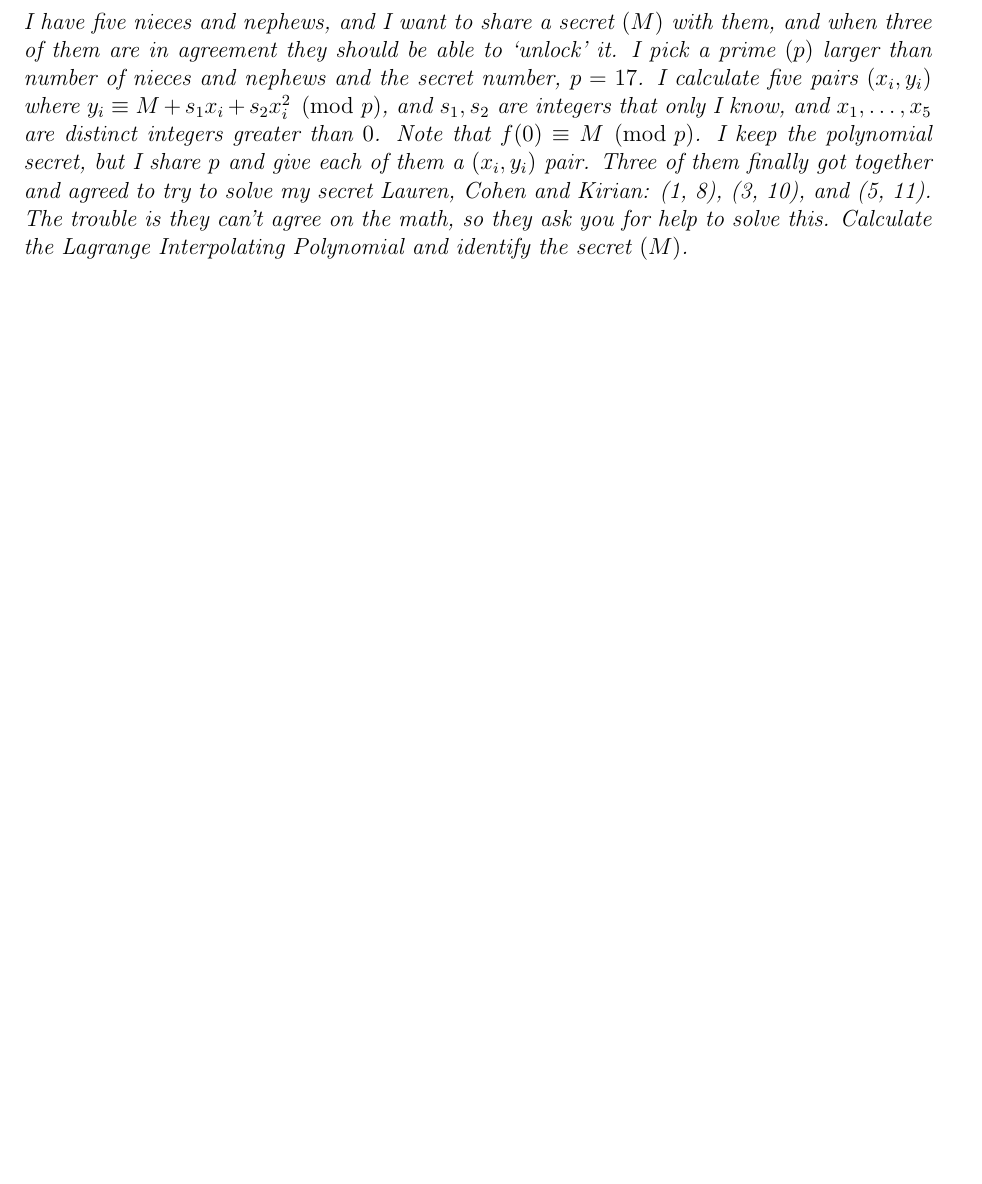
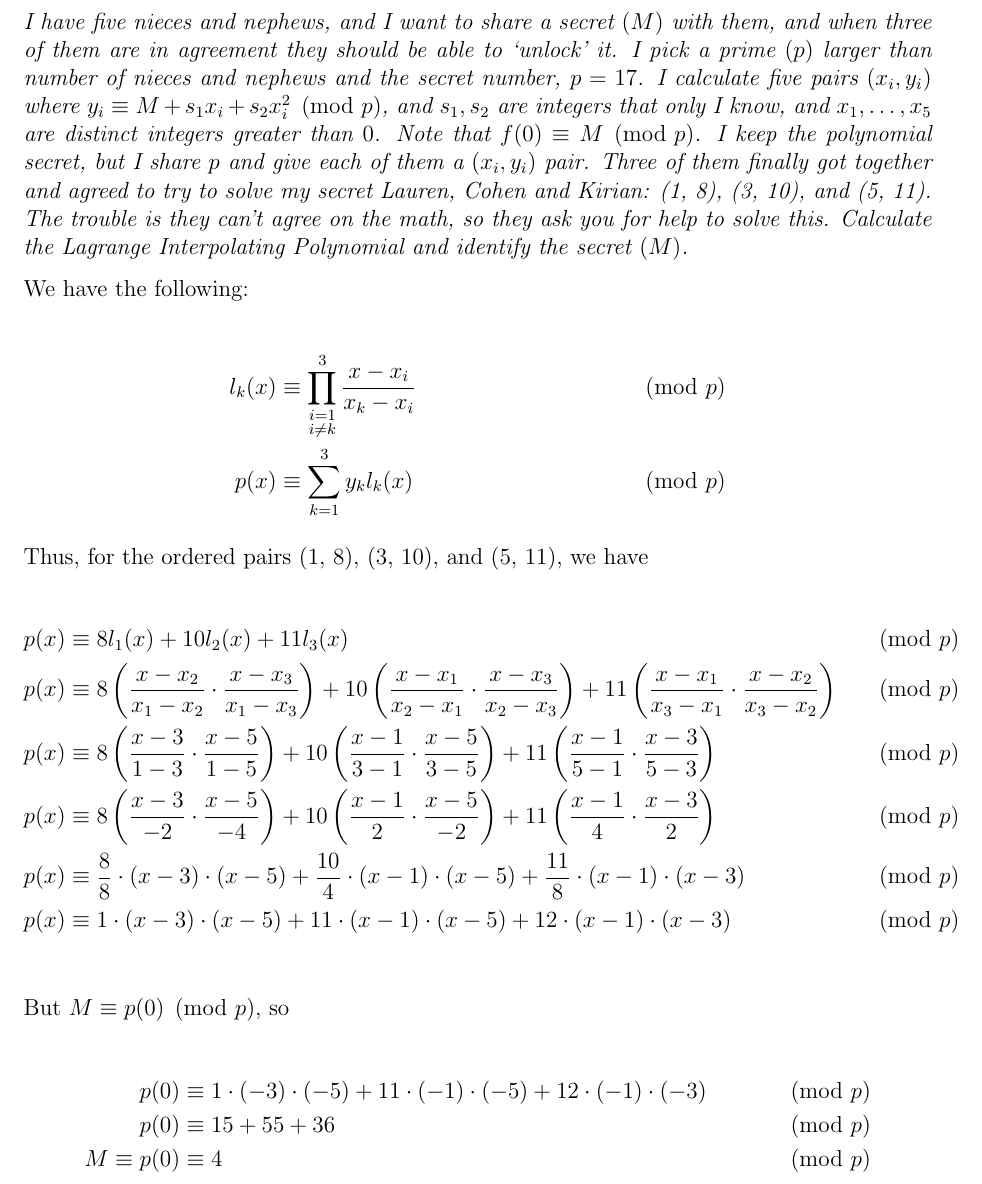
Before and after one commit to Notgnoshi/cryptography, a LaTeX problem sheet (homework/exam2/exam2.tex): part of page 10 of 10, cut so that both start at the same text, the shorter picture padded with empty space. Compiled offline with pdfLaTeX.

Commit message:
Finish problem 8. FML.

```diff
--- a/homework/exam2/exam2.tex
+++ b/homework/exam2/exam2.tex
@@ -250,5 +250,29 @@
 %% 8
 \section{} \textit{I have five nieces and nephews, and I want to share a secret $(M)$ with them, and when three of them are in agreement they should be able to `unlock' it. I pick a prime $(p)$ larger than number of nieces and nephews and the secret number, $p = 17$. I calculate five pairs $(x_i, y_i)$ where $y_i \equiv M + s_1 x_i + s_2 x_i ^ 2\pmod{p}$, and $s_1, s_2$ are integers that only I know, and $x_1, \dots, x_5$ are distinct integers greater than $0$. Note that $f(0) \equiv M \pmod{p}$. I keep the polynomial secret, but I share $p$ and give each of them a $(x_i, y_i)$ pair. Three of them finally got together and agreed to try to solve my secret Lauren, Cohen and Kirian: (1, 8), (3, 10), and (5, 11). The trouble is they can't agree on the math, so they ask you for help to solve this. Calculate the Lagrange Interpolating Polynomial and identify the secret $(M)$.}
 
+    We have the following:
 
+    \begin{align*}
+        l_k(x) &\equiv \prod_{\substack{i = 1 \\ i \neq k}}^3 \frac{x - x_i}{x_k - x_i} &\pmod{p}\\
+        p(x) &\equiv \sum_{k = 1}^3 y_k l_k(x) &\pmod{p}
+    \end{align*}
+
+    Thus, for the ordered pairs (1, 8), (3, 10), and (5, 11), we have
+
+    \begin{align*}
+        p(x) &\equiv 8l_1(x) + 10l_2(x) + 11l_3(x) &\pmod{p}\\
+        p(x) &\equiv 8\left(\frac{x - x_2}{x_1 - x_2} \cdot \frac{x - x_3}{x_1 - x_3}\right) + 10\left(\frac{x - x_1}{x_2 - x_1} \cdot \frac{x - x_3}{x_2 - x_3}\right) + 11\left(\frac{x - x_1}{x_3 - x_1} \cdot \frac{x - x_2}{x_3 - x_2}\right) &\pmod{p}\\
+        p(x) &\equiv 8\left(\frac{x - 3}{1 - 3} \cdot \frac{x - 5}{1 - 5}\right) + 10\left(\frac{x - 1}{3 - 1} \cdot \frac{x - 5}{3 - 5}\right) + 11\left(\frac{x - 1}{5 - 1} \cdot \frac{x - 3}{5 - 3}\right) &\pmod{p}\\
+        p(x) &\equiv 8\left(\frac{x - 3}{-2} \cdot \frac{x - 5}{-4}\right) + 10\left(\frac{x - 1}{2} \cdot \frac{x - 5}{-2}\right) + 11\left(\frac{x - 1}{4} \cdot \frac{x - 3}{2}\right) &\pmod{p}\\
+        p(x) &\equiv \frac{8}{8} \cdot (x - 3) \cdot (x - 5) + \frac{10}{4} \cdot (x - 1) \cdot (x - 5) + \frac{11}{8} \cdot (x - 1) \cdot (x - 3) &\pmod{p}\\
+        p(x) &\equiv 1 \cdot (x - 3) \cdot (x - 5) + 11 \cdot (x - 1) \cdot (x - 5) + 12 \cdot (x - 1) \cdot (x - 3) &\pmod{p}\\
+    \end{align*}
+
+    But $M \equiv p(0) \pmod{p}$, so
+
+    \begin{align*}
+        p(0) &\equiv 1 \cdot (-3) \cdot (-5) + 11 \cdot (-1) \cdot (-5) + 12 \cdot (-1) \cdot (-3) &\pmod{p}\\
+        p(0) &\equiv 15 + 55 + 36 &\pmod{p}\\
+        M \equiv p(0) &\equiv 4 &\pmod{p}\\
+    \end{align*}
 \end{document}
```
